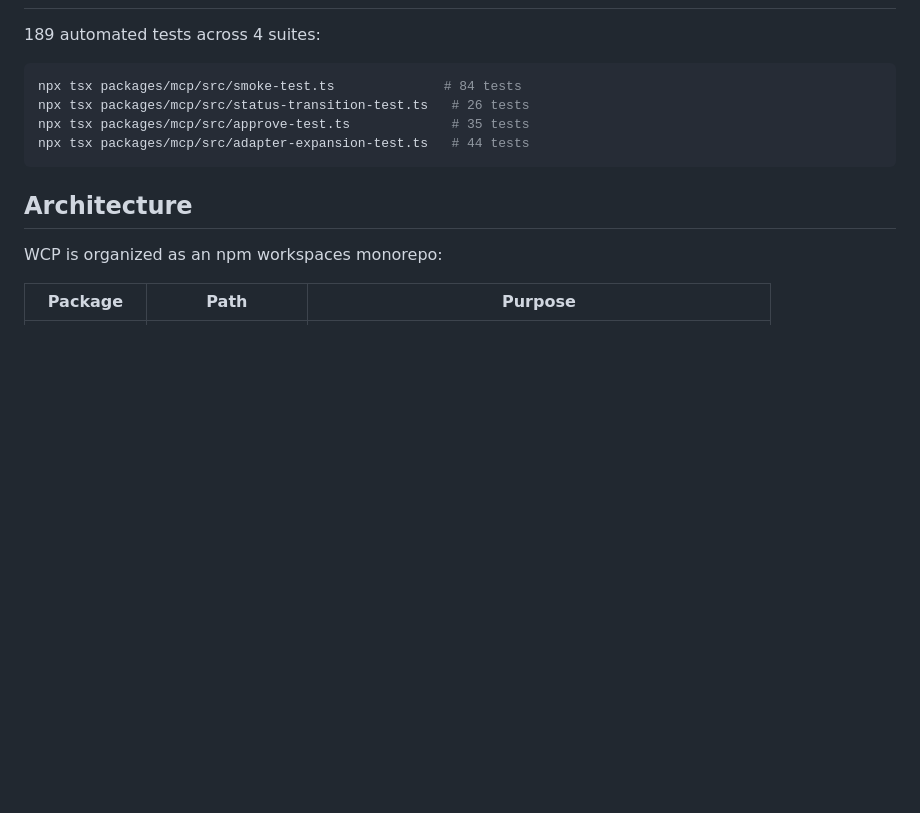
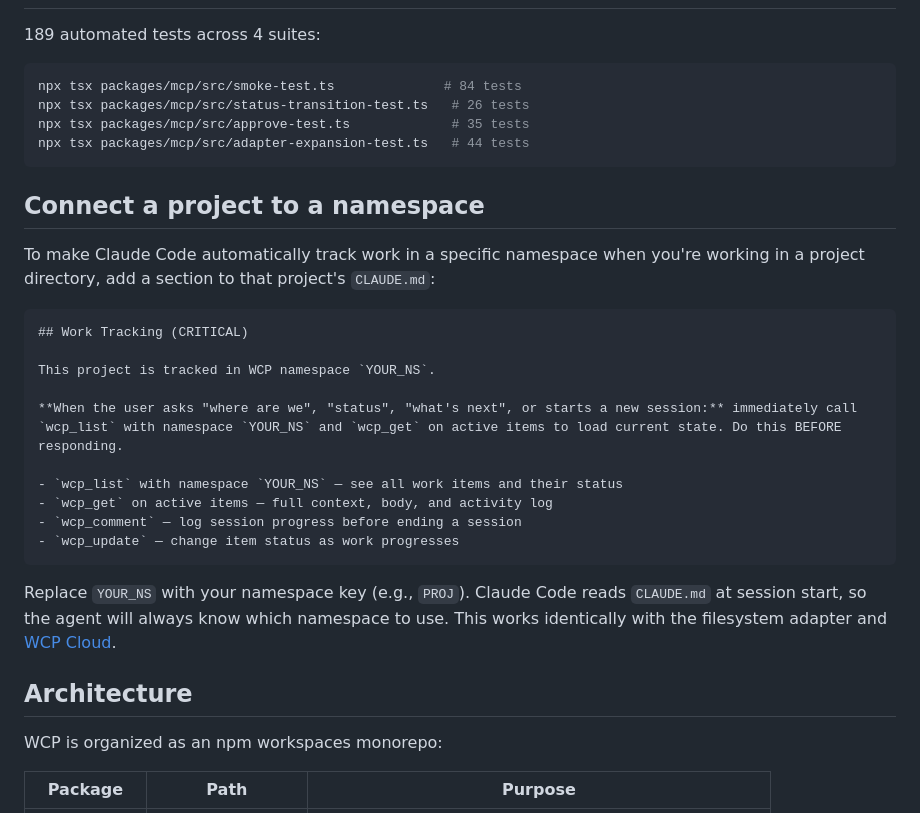
Before and after one commit to dpaola2/work-context-protocol, a Markdown page: README.md, the part around the change. GitHub-like rendering; blank space fills up the shorter version.

Commit message:
docs: add "Connect a project to a namespace" section to README
Documents the recommended pattern for linking a project directory to a
WCP namespace via CLAUDE.md instructions. This fills the gap between
"install WCP" and "use WCP" — the README previously didn't explain how
to make an agent automatically use a specific namespace.

Inspired by PR #1 review discussion.

Co-Authored-By: Claude Opus 4.6 <noreply@anthropic.com>

````diff
--- a/README.md
+++ b/README.md
@@ -163,6 +163,25 @@ npx tsx packages/mcp/src/approve-test.ts             # 35 tests
 npx tsx packages/mcp/src/adapter-expansion-test.ts   # 44 tests
 ```
 
+## Connect a project to a namespace
+
+To make Claude Code automatically track work in a specific namespace when you're working in a project directory, add a section to that project's `CLAUDE.md`:
+
+```markdown
+## Work Tracking (CRITICAL)
+
+This project is tracked in WCP namespace `YOUR_NS`.
+
+**When the user asks "where are we", "status", "what's next", or starts a new session:** immediately call `wcp_list` with namespace `YOUR_NS` and `wcp_get` on active items to load current state. Do this BEFORE responding.
+
+- `wcp_list` with namespace `YOUR_NS` — see all work items and their status
+- `wcp_get` on active items — full context, body, and activity log
+- `wcp_comment` — log session progress before ending a session
+- `wcp_update` — change item status as work progresses
+```
+
+Replace `YOUR_NS` with your namespace key (e.g., `PROJ`). Claude Code reads `CLAUDE.md` at session start, so the agent will always know which namespace to use. This works identically with the filesystem adapter and [WCP Cloud](https://workcontextprotocol.io).
+
 ## Architecture
 
 WCP is organized as an npm workspaces monorepo:
````
